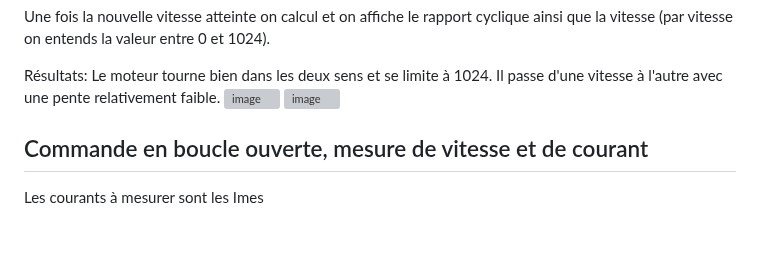
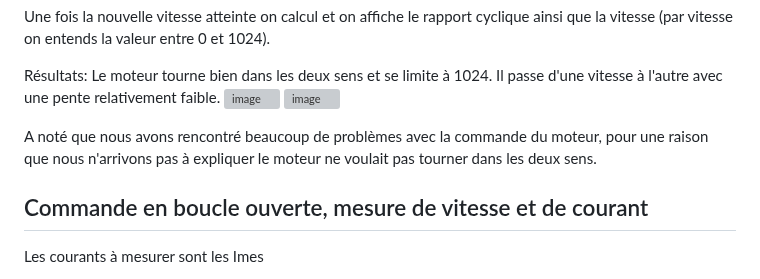
Before and after one commit to ThierryJnn/CommandeAcquisition, a Markdown page: README.md, the part around the change. Drawn GitHub-style; blank space fills up the shorter version; grey boxes are pictures that could not be loaded.

```diff
--- a/README.md
+++ b/README.md
@@ -128,6 +128,7 @@ Résultats: Le moteur tourne bien dans les deux sens et se limite à 1024. Il pa
 ![image](https://github.com/ThierryJnn/CommandeAcquisition/assets/144686292/baaaf4a9-fdca-4b6d-b91f-4754d1c50be3)
 ![image](https://github.com/ThierryJnn/CommandeAcquisition/assets/144686292/29b7b730-d135-4559-bd6e-2ec97c7ba3ff)
 
+A noté que nous avons rencontré beaucoup de problèmes avec la commande du moteur, pour une raison que nous n'arrivons pas à expliquer le moteur ne voulait pas tourner dans les deux sens.
 
 
 ## Commande en boucle ouverte, mesure de vitesse et de courant
```
